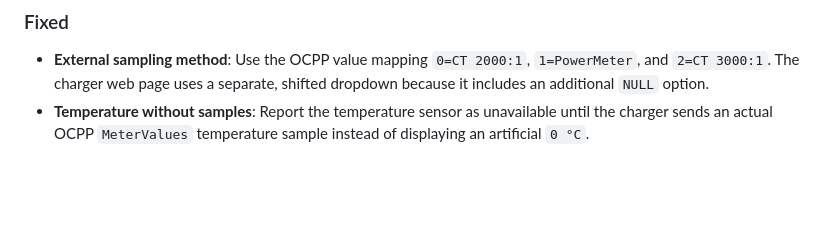
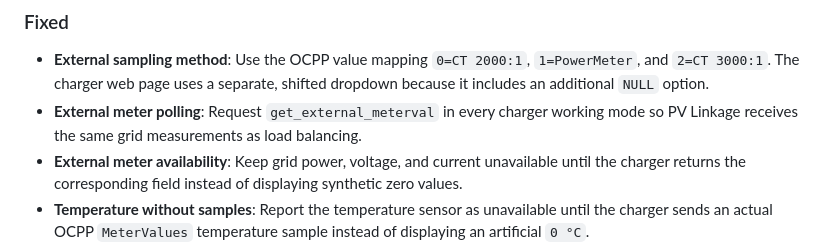
Before and after one commit to bobbesnl/growatt_thor, a Markdown page: CHANGELOG.md, the part around the change. Drawn GitHub-style; blank space fills up the shorter version.

```diff
--- a/CHANGELOG.md
+++ b/CHANGELOG.md
@@ -20,6 +20,8 @@ and this project adheres to [Semantic Versioning](https://semver.org/spec/v2.0.0
 
 ### Fixed
 - **External sampling method**: Use the OCPP value mapping `0=CT 2000:1`, `1=PowerMeter`, and `2=CT 3000:1`. The charger web page uses a separate, shifted dropdown because it includes an additional `NULL` option.
+- **External meter polling**: Request `get_external_meterval` in every charger working mode so PV Linkage receives the same grid measurements as load balancing.
+- **External meter availability**: Keep grid power, voltage, and current unavailable until the charger returns the corresponding field instead of displaying synthetic zero values.
 - **Temperature without samples**: Report the temperature sensor as unavailable until the charger sends an actual OCPP `MeterValues` temperature sample instead of displaying an artificial `0 °C`.
 - **Inactive OCPP connections**: Track inbound OCPP activity and disconnect the local WebSocket after 180 seconds without a Heartbeat or other OCPP message. Connection and heartbeat timestamps are exposed on the status sensor and in diagnostics without replacing the last charger-reported OCPP status.
 
```
Also changed, not shown: README.md (+5 -0 lines), reverse_engineering/thor_22as_capture_findings.md (+6 -2 lines).
